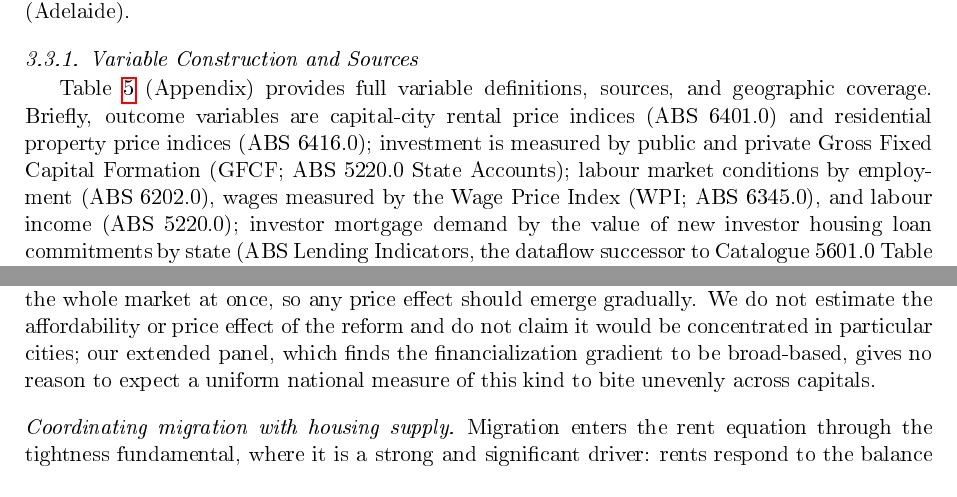
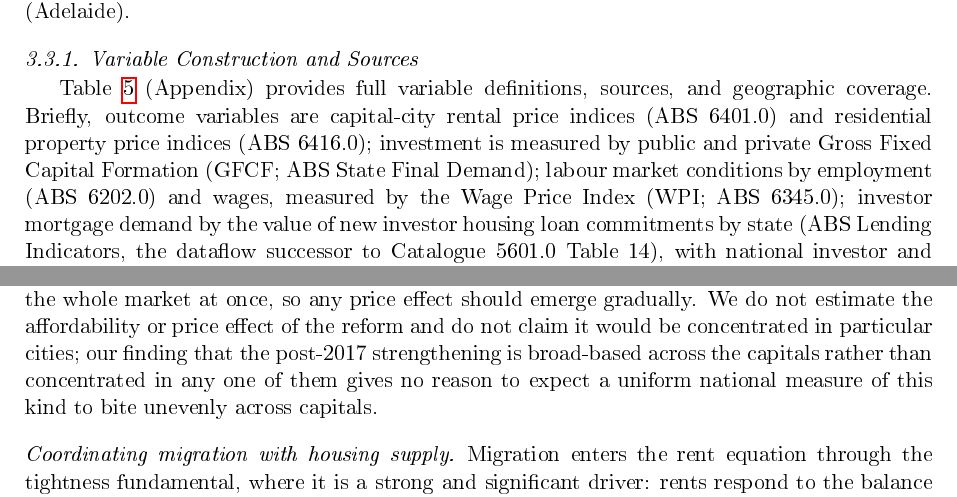
Before and after one commit to Ainura-tur/price-rent-disconnect, a LaTeX paper (manuscript/Rental_disconnect.tex): two parts of pages 7 and 18 of 27, joined at a grey line, cut so that both start at the same text. The pictures show the PDF file manuscript/Rental_disconnect.pdf that the author committed with the source.

Commit message:
Fix reference capitalization, footnote ordering, and variable-description consistency

```diff
--- a/manuscript/Rental_disconnect.tex
+++ b/manuscript/Rental_disconnect.tex
@@ -661,9 +661,9 @@ Table~\ref{tab:data_sources} (Appendix) provides full variable
 definitions, sources, and geographic coverage. Briefly, outcome variables
 are capital-city rental price indices (ABS 6401.0) and residential
 property price indices (ABS 6416.0); investment is measured by public and
-private Gross Fixed Capital Formation (GFCF; ABS 5220.0 State Accounts);
-labour market conditions by employment (ABS 6202.0), wages measured by
-the Wage Price Index (WPI; ABS 6345.0), and labour income (ABS 5220.0);
+private Gross Fixed Capital Formation (GFCF; ABS State Final Demand);
+labour market conditions by employment (ABS 6202.0) and wages, measured by
+the Wage Price Index (WPI; ABS 6345.0);
 investor mortgage demand by the value of new investor housing loan
 commitments by state (ABS Lending Indicators, the dataflow successor to
 Catalogue 5601.0 Table 14), with national investor and owner-occupier
@@ -1467,10 +1467,10 @@ cutoff and exempt grandfathered holdings and new builds, its near-term
 effect would operate through a slowly accumulating stock rather than the
 whole market at once, so any price effect should emerge gradually. We do
 not estimate the affordability or price effect of the reform and do not
-claim it would be concentrated in particular cities; our extended panel,
-which finds the financialization gradient to be broad-based, gives no
-reason to expect a uniform national measure of this kind to bite unevenly
-across capitals.
+claim it would be concentrated in particular cities; our finding that the
+post-2017 strengthening is broad-based across the capitals rather than
+concentrated in any one of them gives no reason to expect a uniform
+national measure of this kind to bite unevenly across capitals.
 
 \paragraph{Coordinating migration with housing supply}
 Migration enters the rent equation through the tightness fundamental,
```
Also changed, not shown: manuscript/Rental_disconnect.pdf, manuscript/Rental_disconnect.tex (12 more changed lines).
